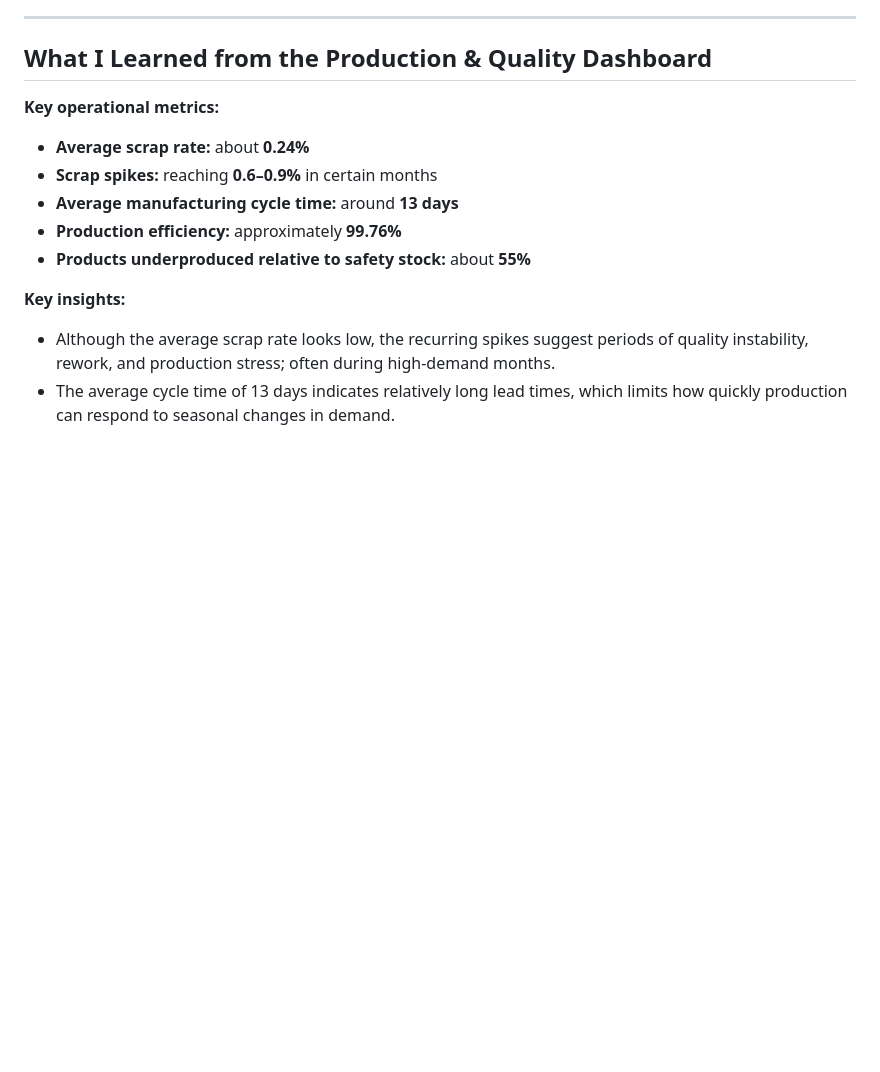
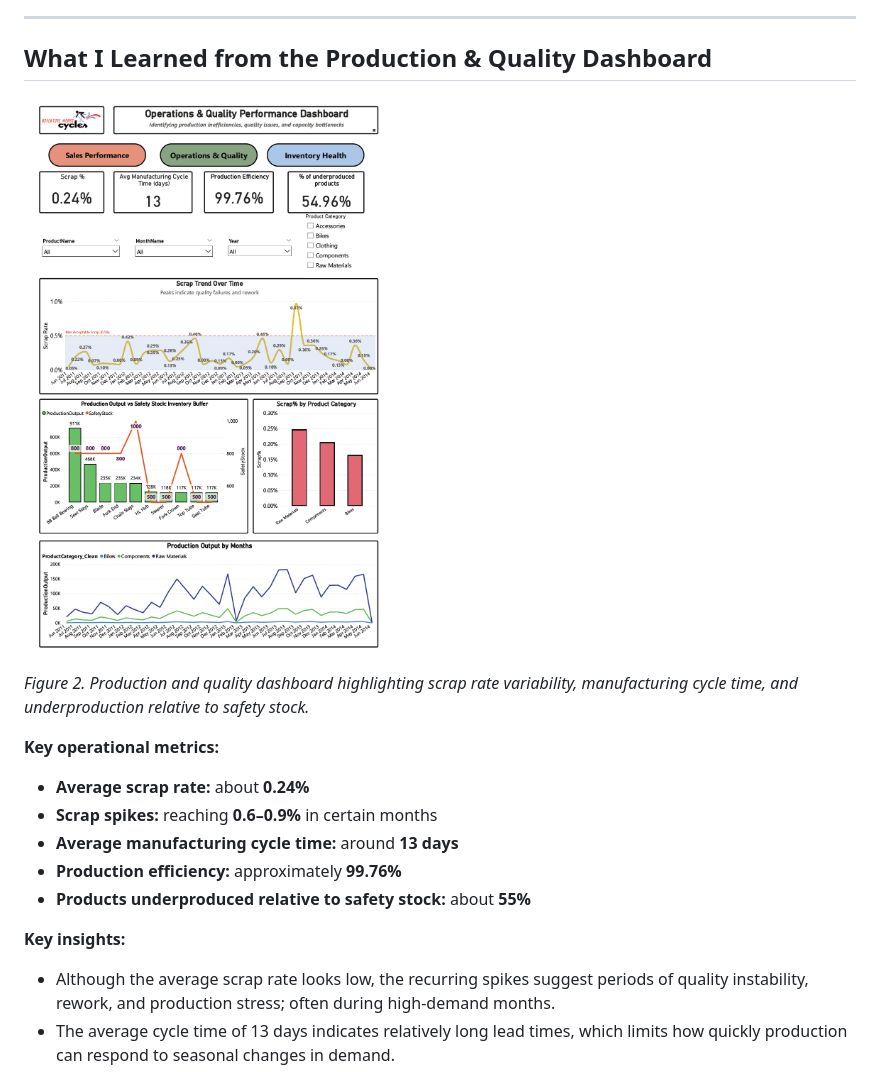
Before and after one commit to ayeshaarshadarain/ayeshaarshadarain.github.io, a Markdown page: projects/adventureworks-operational-performance.md, the part around the change. Rendered like a GitHub page; blank space fills up the shorter version.

Commit message:
Enhance production and quality dashboard details
Added key operational metrics and a figure to the dashboard section.

```diff
--- a/projects/adventureworks-operational-performance.md
+++ b/projects/adventureworks-operational-performance.md
@@ -131,6 +131,10 @@ forecasting and product mix decisions are critical.
 ---
 
 ## What I Learned from the Production & Quality Dashboard
+![Production & Quality Performance – AdventureWorks](../assets/images/adventureworks-production.png)
+
+*Figure 2. Production and quality dashboard highlighting scrap rate variability, manufacturing cycle time, and underproduction relative to safety stock.*
+
 
 **Key operational metrics:**
 - **Average scrap rate:** about **0.24%**
```
